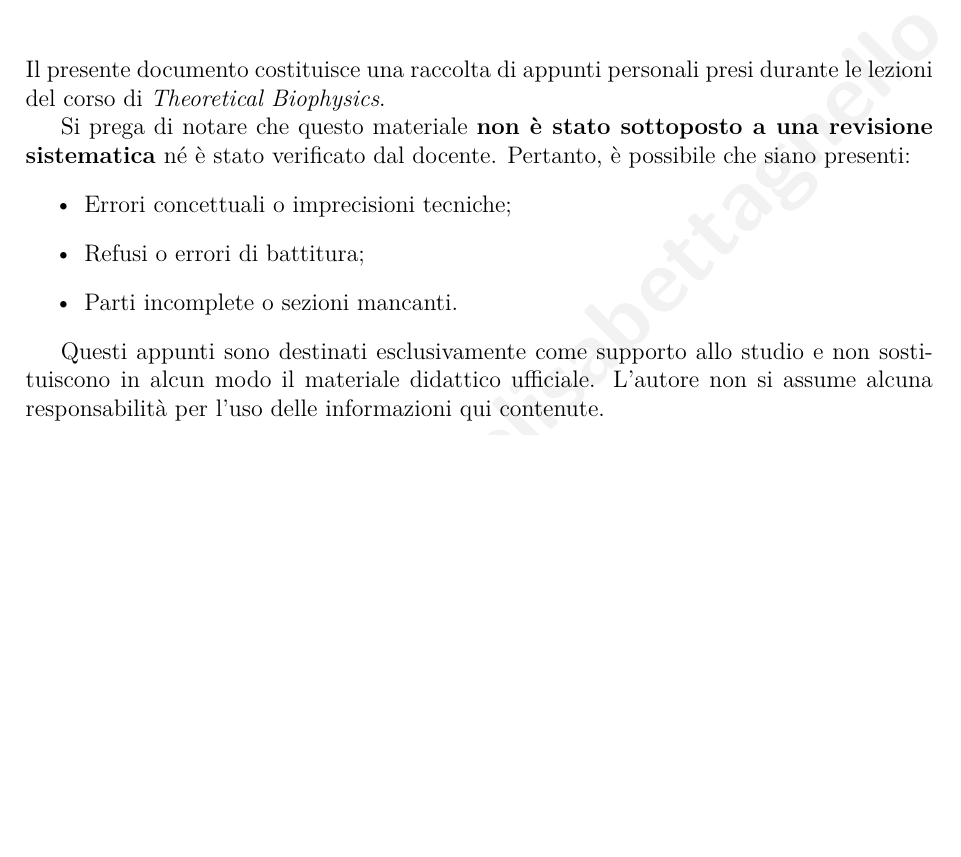
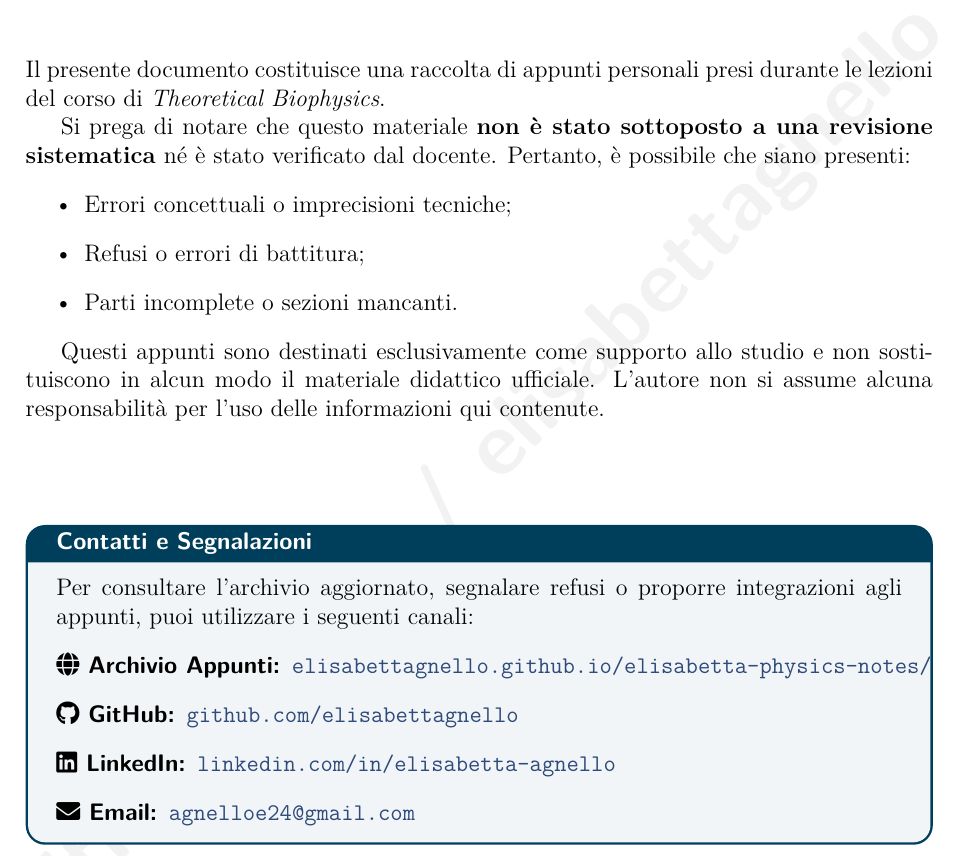
Before and after one commit to elisabettagnello/elisabetta-physics-notes, a LaTeX book (src/Theoretical_Biophysics/main.tex): part of page 3 of 234, cut so that both start at the same text, the shorter picture padded with empty space. Compiled offline with pdfLaTeX.

Commit message:
Update main.tex

```diff
--- a/src/Theoretical_Biophysics/main.tex
+++ b/src/Theoretical_Biophysics/main.tex
@@ -18,13 +18,6 @@
 \usepackage[a4paper, top=2.5cm, bottom=2.5cm, left=2.5cm, right=2.5cm]{geometry}
 \usepackage{fancyhdr} % Per personalizzare header e footer
 \setlength{\headheight}{14.5pt}
-\usepackage{hyperref} % Per link interni (es. tabella dei contenuti, riferimenti)
-\hypersetup{
-    colorlinks=true,
-    linkcolor=blue,
-    filecolor=magenta,
-    urlcolor=cyan,
-}
 
 \usepackage{wrapfig}
 \usepackage{caption}
@@ -34,6 +27,7 @@
 \usepackage{draftwatermark}
 \usepackage{xcolor}
 \usepackage[most]{tcolorbox}
+\usepackage{fontawesome5} % Per inserire le icone (es. \faGithub)
 
 \usepackage{lmodern} % Font moderno opzionale
 \SetWatermarkText{\sffamily\bfseries\textcolor{gray!10}{github . com / elisabettagnello}}
@@ -49,6 +43,14 @@
 \definecolor{colorE}{HTML}{d45087} % 5 - Rosso Porpora
 \definecolor{colorF}{HTML}{f95d6a} % 6 - Arancio-Rosso
 \definecolor{colorG}{HTML}{ff7c43} % 7 - Arancio Brillante
+
+\usepackage{hyperref} % Per link interni (es. tabella dei contenuti, riferimenti)
+\hypersetup{
+    colorlinks=true,
+    linkcolor=colorA,
+    filecolor=colorE,
+    urlcolor=colorB,
+}
 
 %%%%%%%%%%%%%%%%%%%%%%%%%%%%%%%%%%%%%%%%%%%%%%%%%%%%%%%%%%%%%%%%%%%%%%%%%%%%%%%%
 % CONFIGURAZIONE STILE PAGINA (FANCYHDR)
@@ -100,6 +102,28 @@ Si prega di notare che questo materiale \textbf{non è stato sottoposto a una re
 
 Questi appunti sono destinati esclusivamente come supporto allo studio e non sostituiscono in alcun modo il materiale didattico ufficiale. L'autore non si assume alcuna responsabilità per l'uso delle informazioni qui contenute.
 
+% =============================================================================
+\vspace{1.5cm} % Spazio verticale per staccare il box dal testo sopra
+
+\begin{tcolorbox}[
+    colback=colorA!5,
+    colframe=colorA,
+    title={Contatti e Segnalazioni},
+    fonttitle=\bfseries\sffamily,
+    arc=3mm,
+    boxrule=1.2pt,
+    halign title=flush left
+]
+Per consultare l'archivio aggiornato, segnalare refusi o proporre integrazioni agli appunti, puoi utilizzare i seguenti canali:
+\begin{description}
+    \item[\textsf{\faGlobe\ Archivio Appunti:}] \href{https://elisabettagnello.github.io/elisabetta-physics-notes/}{\texttt{elisabettagnello.github.io/elisabetta-physics-notes/}}
+    \item[\textsf{\faGithub\ GitHub:}] \href{https://github.com/elisabettagnello}{\texttt{github.com/elisabettagnello}}
+    \item[\textsf{\faLinkedin\ LinkedIn:}] \href{https://www.linkedin.com/in/elisabetta-agnello}{\texttt{linkedin.com/in/elisabetta-agnello}}
+    \item[\textsf{\faEnvelope\ Email:}] \href{mailto:agnelloe24@gmail.com}{\texttt{agnelloe24@gmail.com}}
+\end{description}
+\end{tcolorbox}
+% =============================================================================
+
 \clearpage % Forza il passaggio alla pagina successiva
 
 \tableofcontents
```
